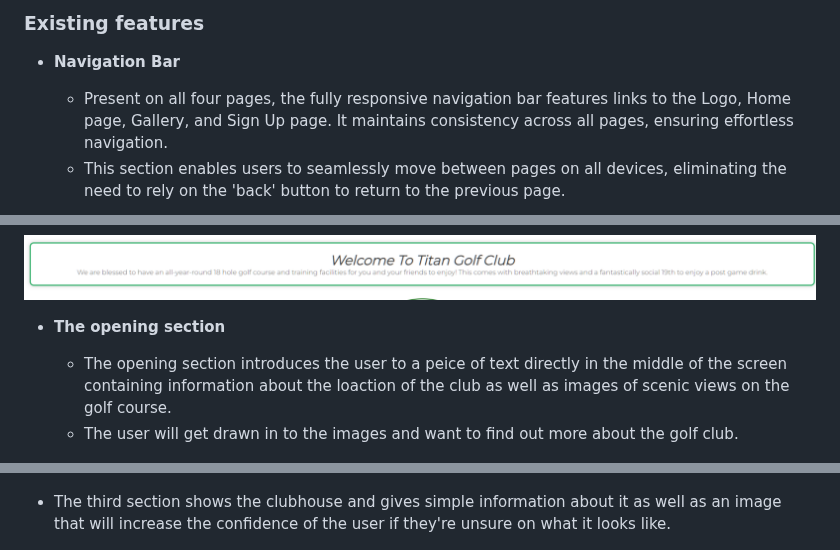
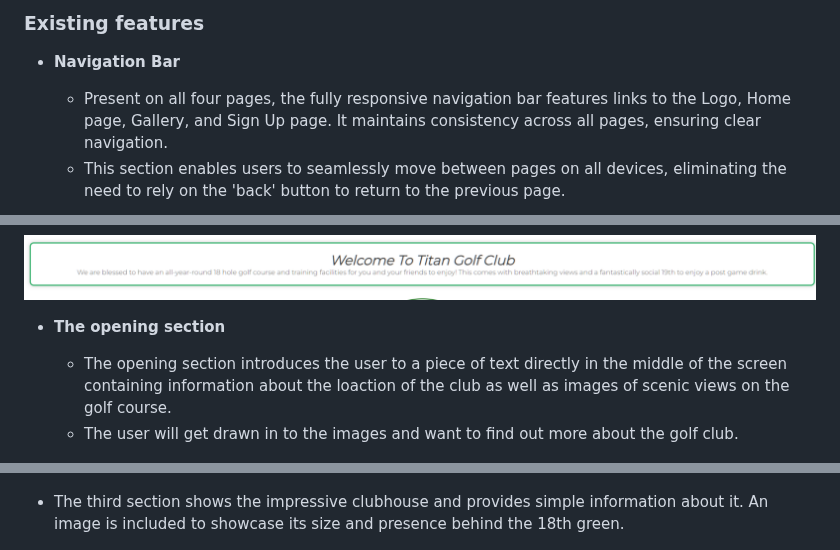
Before and after one commit to JamesMackman/titan-golf, a Markdown page: README.md, 3 parts joined by grey strips. GitHub-like rendering.

```diff
--- a/README.md
+++ b/README.md
@@ -26,7 +26,7 @@ Titan Golf club is a site that targets an audiance of all ages and ability level
 
 - **Navigation Bar**
 
-  - Present on all four pages, the fully responsive navigation bar features links to the Logo, Home page, Gallery, and Sign Up page. It maintains consistency across all pages, ensuring effortless navigation.
+  - Present on all four pages, the fully responsive navigation bar features links to the Logo, Home page, Gallery, and Sign Up page. It maintains consistency across all pages, ensuring clear navigation.
   - This section enables users to seamlessly move between pages on all devices, eliminating the need to rely on the 'back' button to return to the previous page.
 
 ![Nav Bar](media/titan_golf_nav.png)
@@ -39,7 +39,7 @@ Titan Golf club is a site that targets an audiance of all ages and ability level
 
 - **The opening section**
 
-  - The opening section introduces the user to a peice of text directly in the middle of the screen containing information about the loaction of the club as well as images of scenic views on the golf course.
+  - The opening section introduces the user to a piece of text directly in the middle of the screen containing information about the loaction of the club as well as images of scenic views on the golf course.
   - The user will get drawn in to the images and want to find out more about the golf club.
 
 ![Opening](media/titan_golf_opening.png)
@@ -85,7 +85,7 @@ Titan Golf club is a site that targets an audiance of all ages and ability level
 
 ![Putting green](media/titan_golf_putting-green.png)
 
-- The third section shows the clubhouse and gives simple information about it as well as an image that will increase the confidence of the user if they're unsure on what it looks like.
+- The third section shows the impressive clubhouse and provides simple information about it. An image is included to showcase its size and presence behind the 18th green.
 
 ![Clubhouse](media/titan_golf_clubhouse.png)
 
```
Also changed, not shown: other parts of README.md (+11 -11 lines).
